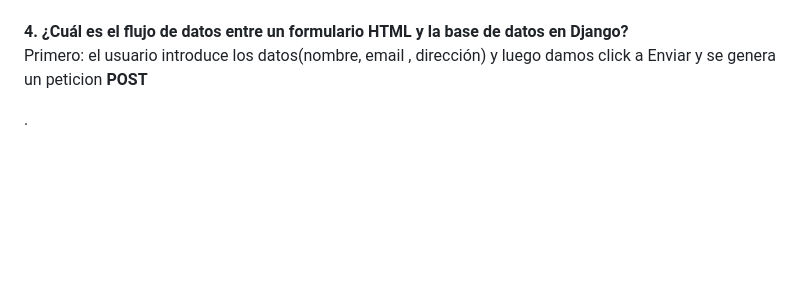
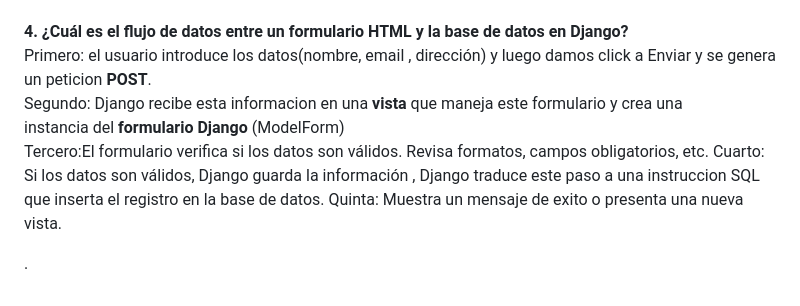
Before and after one commit to Factoria-F5-madrid/CRUD-LadyPricilla, a Markdown page: README.md, the part around the change. Drawn GitHub-style; blank space fills up the shorter version.

```diff
--- a/README.md
+++ b/README.md
@@ -56,7 +56,13 @@
     mensaje = "Descuento del 20%%"<br><br>
 **4. ¿Cuál es el flujo de datos entre un formulario HTML y la base de datos en Django?**<br>
     Primero: el usuario introduce los datos(nombre, email , dirección) y luego damos click a Enviar
-    y se genera un peticion **POST**
+    y se genera un peticion **POST**.<br>
+    Segundo: Django recibe esta informacion en una **vista** que maneja este formulario y crea una<br>           instancia del **formulario Django** (ModelForm)<br>
+    Tercero:El formulario verifica si los datos son válidos. Revisa formatos, campos obligatorios, etc.
+    Cuarto: Si los datos son válidos, Django guarda la información , Django traduce este paso a una
+    instruccion SQL que inserta el registro en la base de datos.
+    Quinta: Muestra un mensaje de exito o presenta una nueva vista.
+
 
 
 
```
